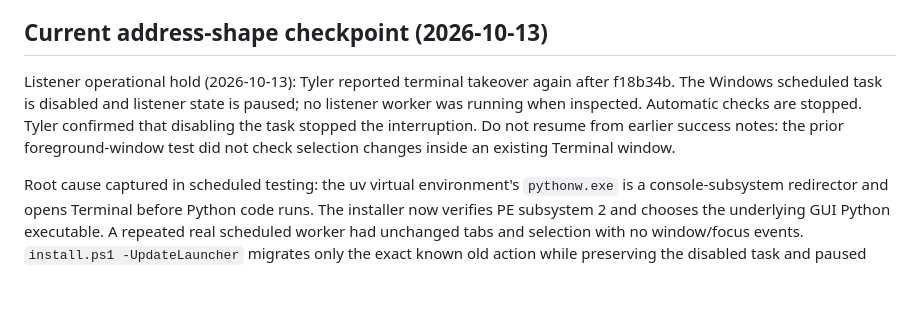
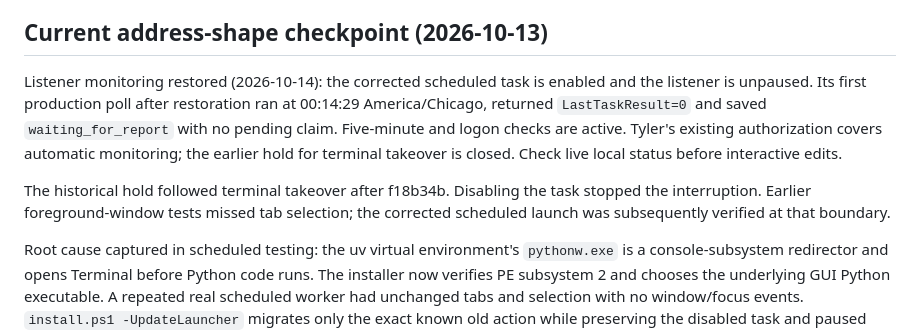
Before and after one commit to tdrummond91/plc-to-deltav-migration, a Markdown page: public/CODEX_HANDOFF.md, the part around one of its changes. Rendered like a GitHub page; blank space fills up the shorter version.

Commit message:
docs(workflow): record restored monitoring and successful scheduled poll

```diff
--- a/public/CODEX_HANDOFF.md
+++ b/public/CODEX_HANDOFF.md
@@ -4,12 +4,16 @@ Updated 2026-10-13. Current activity: **closed address-shape diagnostic implemen
 
 ## Current address-shape checkpoint (2026-10-13)
 
-Listener operational hold (2026-10-13): Tyler reported terminal takeover again
-after f18b34b. The Windows scheduled task is disabled and listener state is paused;
-no listener worker was running when inspected. Automatic checks are stopped.
-Tyler confirmed that disabling the task stopped the interruption. Do not resume
-from earlier success notes: the prior foreground-window test did not check
-selection changes inside an existing Terminal window.
+Listener monitoring restored (2026-10-14): the corrected scheduled task is enabled
+and the listener is unpaused. Its first production poll after restoration ran at
+00:14:29 America/Chicago, returned `LastTaskResult=0` and saved
+`waiting_for_report` with no pending claim. Five-minute and logon checks are active.
+Tyler's existing authorization covers automatic monitoring; the earlier hold for
+terminal takeover is closed. Check live local status before interactive edits.
+
+The historical hold followed terminal takeover after f18b34b. Disabling the task
+stopped the interruption. Earlier foreground-window tests missed tab selection;
+the corrected scheduled launch was subsequently verified at that boundary.
 
 Root cause captured in scheduled testing: the uv virtual environment's
 `pythonw.exe` is a console-subsystem redirector and opens Terminal before Python
```
Also changed, not shown: other parts of public/CODEX_HANDOFF.md (+1 -1 lines), 1 other file.
